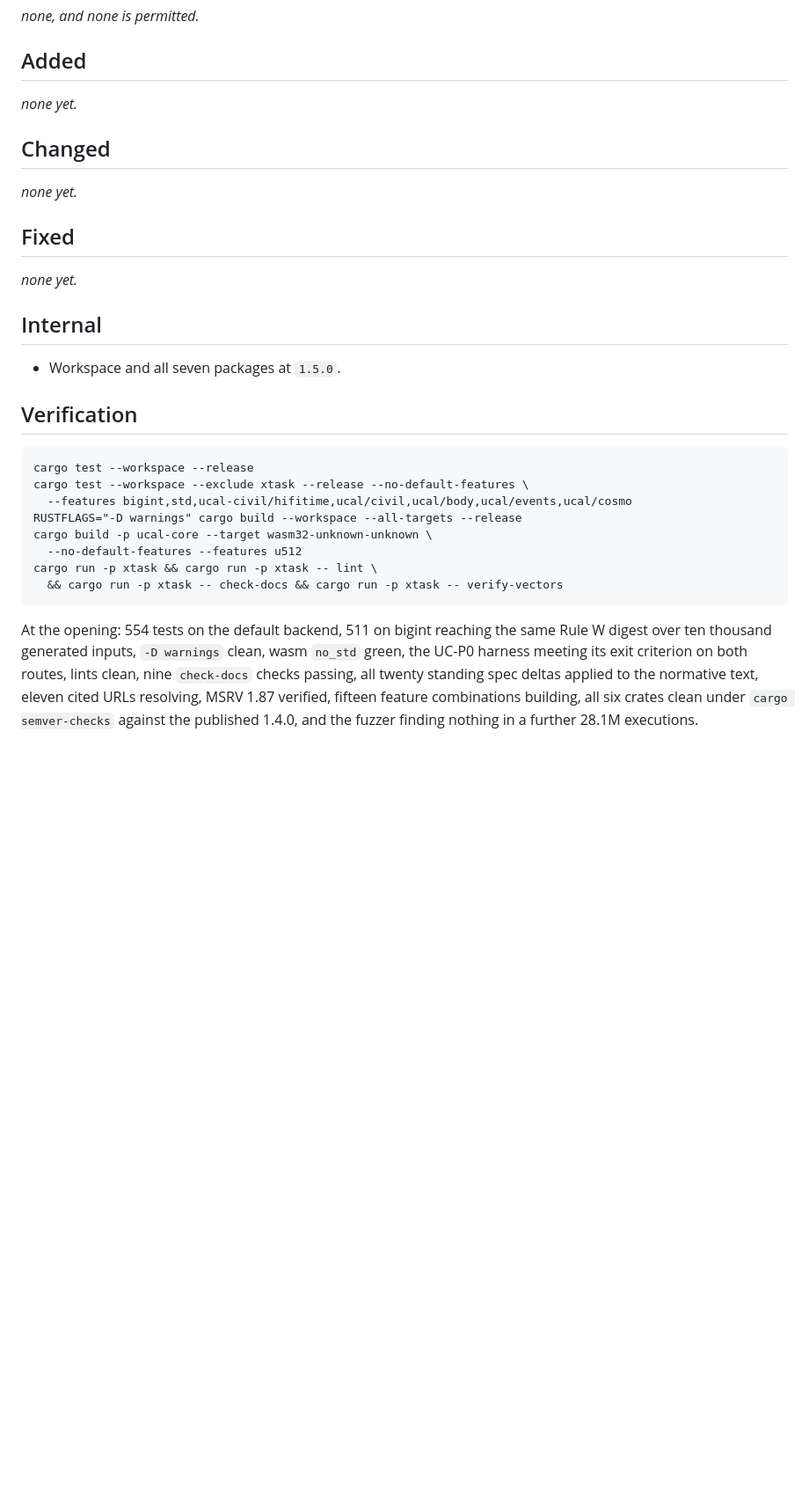
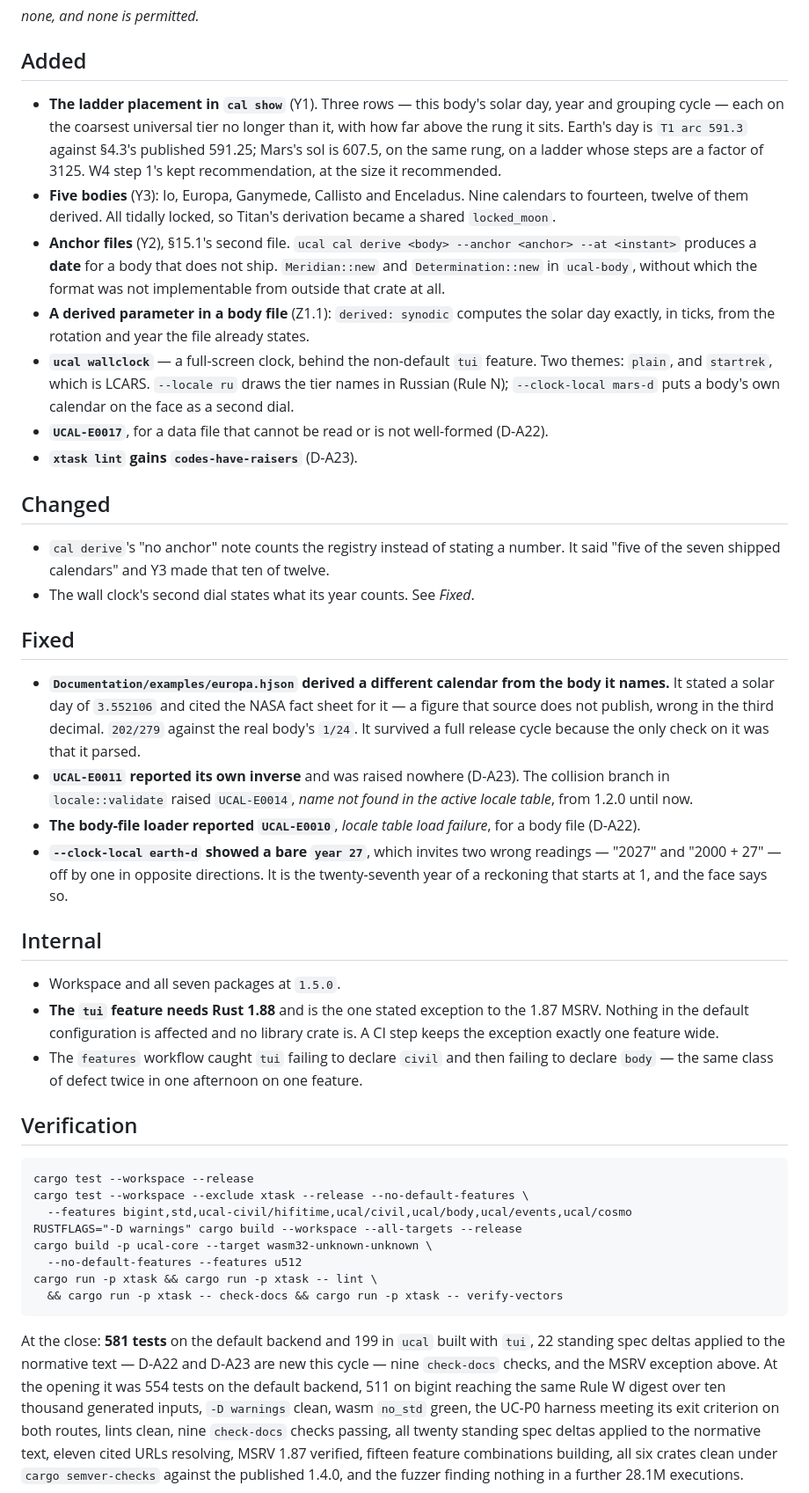
Before and after one commit to vulogov/ucal, a Markdown page: Documentation/Release_Notes/1.5.0.md, the part around the change. Shown at 88% size. Drawn GitHub-style; blank space fills up the shorter version.

Commit message:
Record the 1.5.0 cycle in its release notes
Y1, Y2 and Y3 all landed, and so did Z1.1 and Z1.4 from the research the cycle
produced along the way. The wall clock is new and is behind a non-default
feature, for the reason GE-U4 gave.

The Fixed section is the more interesting half. Three of the four entries are
claims the program was making about itself: an example file that derived a
different calendar from the body it names, a diagnostic that reported its own
inverse and was raised nowhere, and a loader announcing a locale-table failure
for a body file. The fourth is a number on a screen that did not say what it
counted.

````diff
--- a/Documentation/Release_Notes/1.5.0.md
+++ b/Documentation/Release_Notes/1.5.0.md
@@ -66,19 +66,62 @@ _none, and none is permitted._
 
 ## Added
 
-_none yet._
+- **The ladder placement in `cal show`** (Y1). Three rows — this body's solar
+  day, year and grouping cycle — each on the coarsest universal tier no longer
+  than it, with how far above the rung it sits. Earth's day is `T1 arc 591.3`
+  against §4.3's published 591.25; Mars's sol is 607.5, on the same rung, on a
+  ladder whose steps are a factor of 3125. W4 step 1's kept recommendation, at
+  the size it recommended.
+- **Five bodies** (Y3): Io, Europa, Ganymede, Callisto and Enceladus. Nine
+  calendars to fourteen, twelve of them derived. All tidally locked, so Titan's
+  derivation became a shared `locked_moon`.
+- **Anchor files** (Y2), §15.1's second file. `ucal cal derive <body> --anchor
+  <anchor> --at <instant>` produces a **date** for a body that does not ship.
+  `Meridian::new` and `Determination::new` in `ucal-body`, without which the
+  format was not implementable from outside that crate at all.
+- **A derived parameter in a body file** (Z1.1): `derived: synodic` computes the
+  solar day exactly, in ticks, from the rotation and year the file already
+  states.
+- **`ucal wallclock`** — a full-screen clock, behind the non-default `tui`
+  feature. Two themes: `plain`, and `startrek`, which is LCARS. `--locale ru`
+  draws the tier names in Russian (Rule N); `--clock-local mars-d` puts a body's
+  own calendar on the face as a second dial.
+- **`UCAL-E0017`**, for a data file that cannot be read or is not well-formed
+  (D-A22).
+- **`xtask lint` gains `codes-have-raisers`** (D-A23).
 
 ## Changed
 
-_none yet._
+- `cal derive`'s "no anchor" note counts the registry instead of stating a
+  number. It said "five of the seven shipped calendars" and Y3 made that ten of
+  twelve.
+- The wall clock's second dial states what its year counts. See *Fixed*.
 
 ## Fixed
 
-_none yet._
+- **`Documentation/examples/europa.hjson` derived a different calendar from the
+  body it names.** It stated a solar day of `3.552106` and cited the NASA fact
+  sheet for it — a figure that source does not publish, wrong in the third
+  decimal. `202/279` against the real body's `1/24`. It survived a full release
+  cycle because the only check on it was that it parsed.
+- **`UCAL-E0011` reported its own inverse** and was raised nowhere (D-A23). The
+  collision branch in `locale::validate` raised `UCAL-E0014`, *name not found in
+  the active locale table*, from 1.2.0 until now.
+- **The body-file loader reported `UCAL-E0010`**, *locale table load failure*,
+  for a body file (D-A22).
+- **`--clock-local earth-d` showed a bare `year 27`**, which invites two wrong
+  readings — "2027" and "2000 + 27" — off by one in opposite directions. It is
+  the twenty-seventh year of a reckoning that starts at 1, and the face says so.
 
 ## Internal
 
 - Workspace and all seven packages at `1.5.0`.
+- **The `tui` feature needs Rust 1.88** and is the one stated exception to the
+  1.87 MSRV. Nothing in the default configuration is affected and no library
+  crate is. A CI step keeps the exception exactly one feature wide.
+- The `features` workflow caught `tui` failing to declare `civil` and then
+  failing to declare `body` — the same class of defect twice in one afternoon on
+  one feature.
 
 ## Verification
 
@@ -93,7 +136,9 @@ cargo run -p xtask && cargo run -p xtask -- lint \
   && cargo run -p xtask -- check-docs && cargo run -p xtask -- verify-vectors
 ```
 
-At the opening: 554 tests on the default backend, 511 on bigint reaching the
+At the close: **581 tests** on the default backend and 199 in `ucal` built with
+`tui`, 22 standing spec deltas applied to the normative text — D-A22 and D-A23 are new this cycle — nine
+`check-docs` checks, and the MSRV exception above. At the opening it was 554 tests on the default backend, 511 on bigint reaching the
 same Rule W digest over ten thousand generated inputs, `-D warnings` clean, wasm
 `no_std` green, the UC-P0 harness meeting its exit criterion on both routes,
 lints clean, nine `check-docs` checks passing, all twenty standing spec deltas
````
